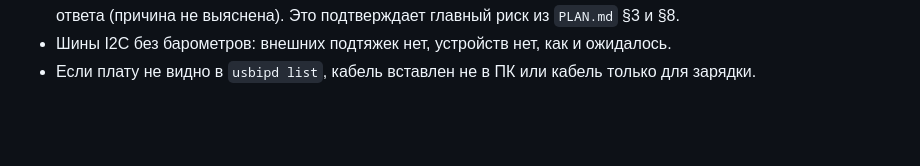
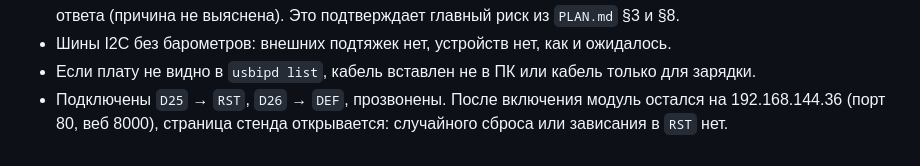
Before and after one commit to yarikbrat/esp-test, a Markdown page: docs/hardware-log.md, the part around the change. Rendered like a GitHub page; blank space fills up the shorter version.

```diff
--- a/docs/hardware-log.md
+++ b/docs/hardware-log.md
@@ -111,3 +111,5 @@
   Это подтверждает главный риск из `PLAN.md` §3 и §8.
 - Шины I2C без барометров: внешних подтяжек нет, устройств нет, как и ожидалось.
 - Если плату не видно в `usbipd list`, кабель вставлен не в ПК или кабель только для зарядки.
+- Подключены `D25` → `RST`, `D26` → `DEF`, прозвонены. После включения модуль остался на 192.168.144.36
+  (порт 80, веб 8000), страница стенда открывается: случайного сброса или зависания в `RST` нет.
```
Also changed, not shown: docs/wiring.md (+2 -2 lines).
